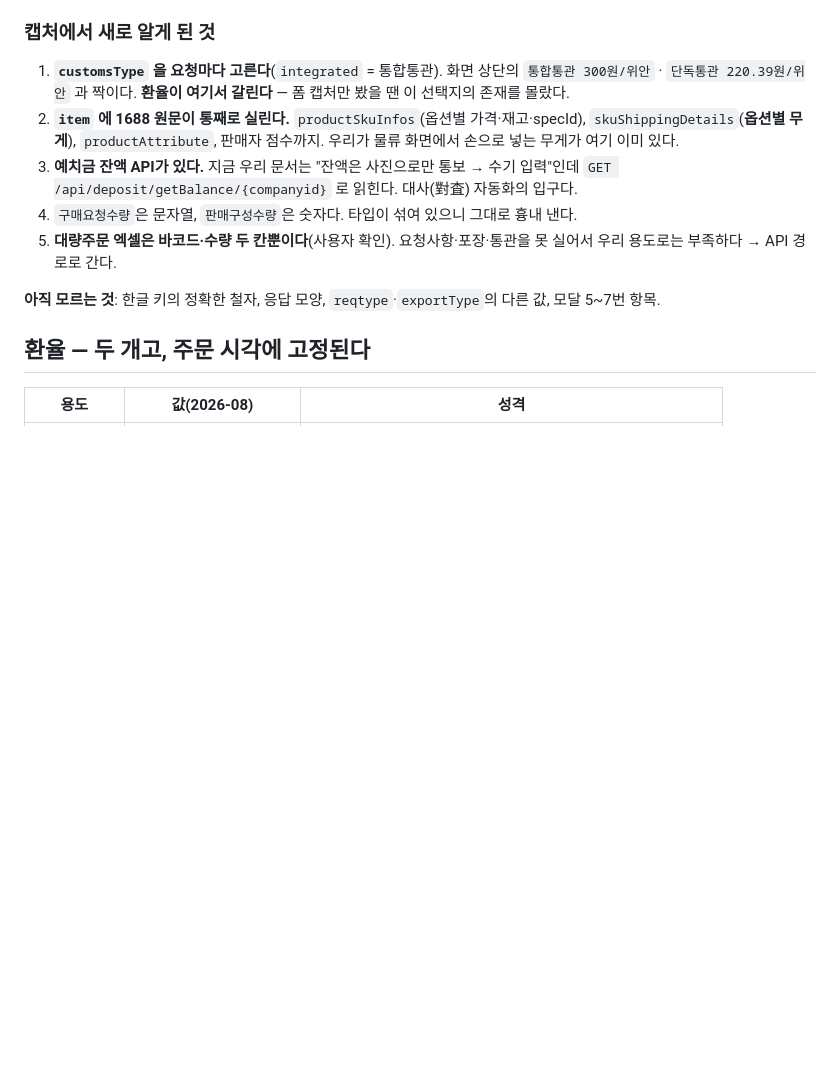
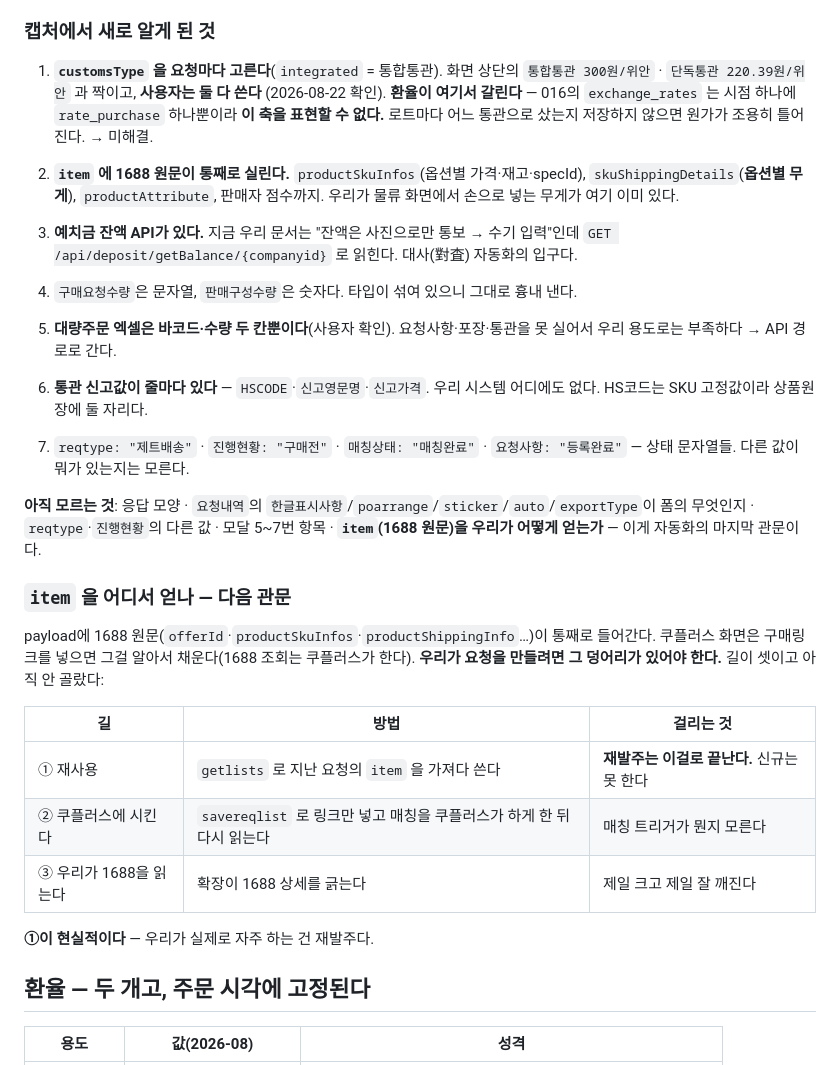
Before and after one commit to 420god/cupang-auto, a Markdown page: docs/api/couplus.md, the part around one of its changes. Rendered like a GitHub page; blank space fills up the shorter version.

```diff
--- a/docs/api/couplus.md
+++ b/docs/api/couplus.md
@@ -191,8 +245,10 @@ localStorage 에는 `rememberLogin`·`userEmail`·`wasLoggedIn`·`cdt:v1:*`(화
 ### 캡처에서 새로 알게 된 것
 
 1. **`customsType` 을 요청마다 고른다**(`integrated` = 통합통관). 화면 상단의
-   `통합통관 300원/위안` · `단독통관 220.39원/위안` 과 짝이다. **환율이 여기서 갈린다** —
-   폼 캡처만 봤을 땐 이 선택지의 존재를 몰랐다.
+   `통합통관 300원/위안` · `단독통관 220.39원/위안` 과 짝이고, **사용자는 둘 다 쓴다**
+   (2026-08-22 확인). **환율이 여기서 갈린다** — 016의 `exchange_rates` 는 시점 하나에
+   `rate_purchase` 하나뿐이라 **이 축을 표현할 수 없다.** 로트마다 어느 통관으로 샀는지
+   저장하지 않으면 원가가 조용히 틀어진다. → 미해결.
 2. **`item` 에 1688 원문이 통째로 실린다.** `productSkuInfos`(옵션별 가격·재고·specId),
    `skuShippingDetails`(**옵션별 무게**), `productAttribute`, 판매자 점수까지.
    우리가 물류 화면에서 손으로 넣는 무게가 여기 이미 있다.
@@ -202,8 +258,28 @@ localStorage 에는 `rememberLogin`·`userEmail`·`wasLoggedIn`·`cdt:v1:*`(화
 5. **대량주문 엑셀은 바코드·수량 두 칸뿐이다**(사용자 확인). 요청사항·포장·통관을 못 실어서
    우리 용도로는 부족하다 → API 경로로 간다.
 
-**아직 모르는 것**: 한글 키의 정확한 철자, 응답 모양, `reqtype`·`exportType`의 다른 값,
-모달 5~7번 항목.
+6. **통관 신고값이 줄마다 있다** — `HSCODE`·`신고영문명`·`신고가격`. 우리 시스템 어디에도 없다.
+   HS코드는 SKU 고정값이라 상품원장에 둘 자리다.
+7. `reqtype: "제트배송"` · `진행현황: "구매전"` · `매칭상태: "매칭완료"` · `요청사항: "등록완료"` —
+   상태 문자열들. 다른 값이 뭐가 있는지는 모른다.
+
+**아직 모르는 것**: 응답 모양 · `요청내역`의 `한글표시사항`/`poarrange`/`sticker`/`auto`/`exportType`이
+폼의 무엇인지 · `reqtype`·`진행현황`의 다른 값 · 모달 5~7번 항목 ·
+**`item`(1688 원문)을 우리가 어떻게 얻는가** — 이게 자동화의 마지막 관문이다.
+
+### `item` 을 어디서 얻나 — 다음 관문
+
+payload에 1688 원문(`offerId`·`productSkuInfos`·`productShippingInfo`…)이 통째로 들어간다.
+쿠플러스 화면은 구매링크를 넣으면 그걸 알아서 채운다(1688 조회는 쿠플러스가 한다).
+**우리가 요청을 만들려면 그 덩어리가 있어야 한다.** 길이 셋이고 아직 안 골랐다:
+
+| 길 | 방법 | 걸리는 것 |
+|---|---|---|
+| ① 재사용 | `getlists` 로 지난 요청의 `item` 을 가져다 쓴다 | **재발주는 이걸로 끝난다.** 신규는 못 한다 |
+| ② 쿠플러스에 시킨다 | `savereqlist` 로 링크만 넣고 매칭을 쿠플러스가 하게 한 뒤 다시 읽는다 | 매칭 트리거가 뭔지 모른다 |
+| ③ 우리가 1688을 읽는다 | 확장이 1688 상세를 긁는다 | 제일 크고 제일 잘 깨진다 |
+
+**①이 현실적이다** — 우리가 실제로 자주 하는 건 재발주다.
 
 ## 환율 — 두 개고, 주문 시각에 고정된다
 
```
Also changed, not shown: other parts of docs/api/couplus.md (+79 -25 lines), STATUS.md (+10 -3 lines).
